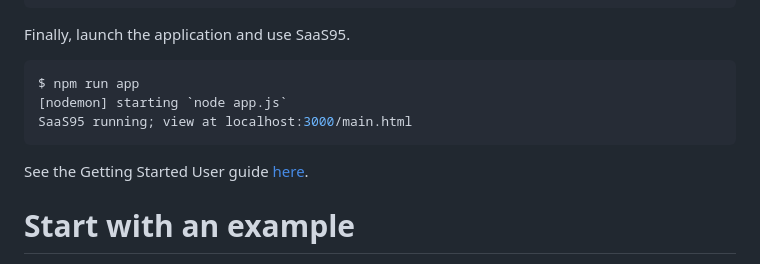
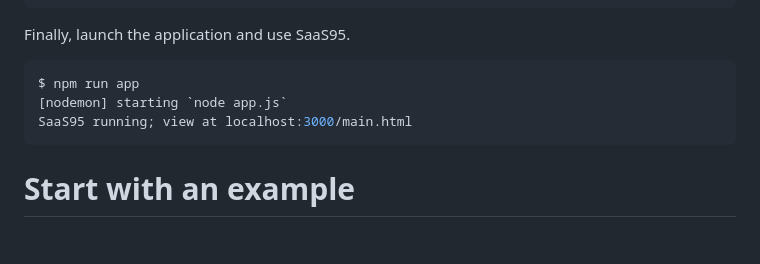
Before and after one commit to csteph9/saas95, a Markdown page: README.md, the part around the change. GitHub-like rendering; blank space fills up the shorter version.

````diff
--- a/README.md
+++ b/README.md
@@ -66,8 +66,6 @@ $ npm run app
 SaaS95 running; view at localhost:3000/main.html
 ```
 
-See the Getting Started User guide [here](https://saas95.com/getting_started.pl).
-
 # Start with an example
 
 See [saas95/example](https://github.com/csteph9/saas95/tree/main/example) for a test file you can test with and some UI screenshots.
````
